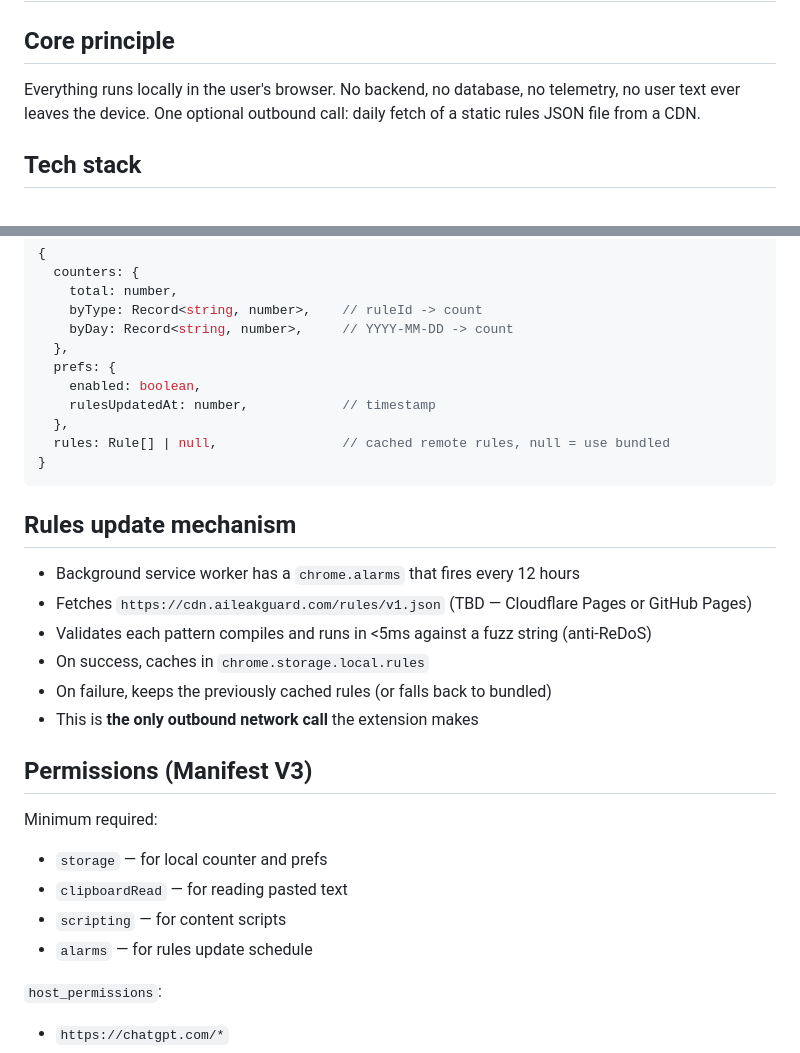
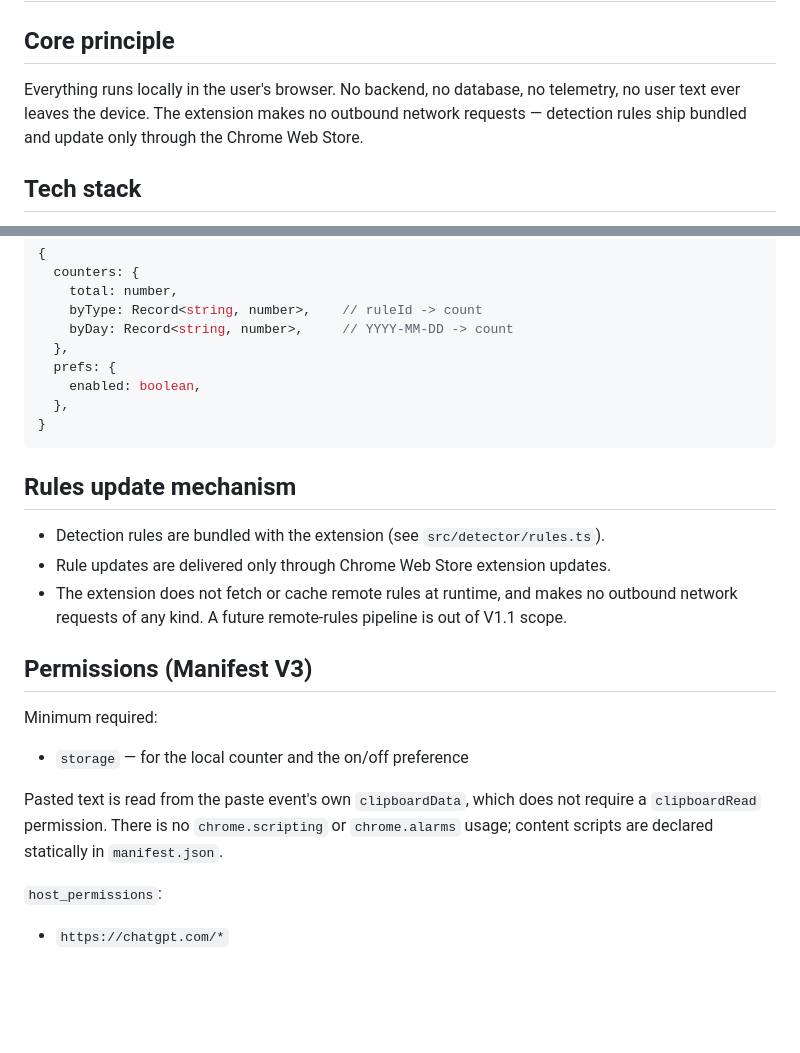
Before and after one commit to zabcore/ai-leak-guard, a Markdown page: docs/ARCHITECTURE.md, 2 parts joined by grey strips. Drawn GitHub-style; blank space fills up the shorter version.

Commit message:
docs: align ARCHITECTURE.md with the no-outbound / storage-only reality
CodeRabbit flagged that ARCHITECTURE.md still described chrome.alarms,
CDN downloads, cached remote rules, and the old permission set — a
real inconsistency now that manifest.json and PRIVACY.md say the
opposite. Fixing the drift here too.

Changes are docs-only, no runtime impact:

- Intro line — "One optional outbound call: daily fetch..." was
  replaced with the accurate "The extension makes no outbound
  network requests — detection rules ship bundled and update only
  through the Chrome Web Store."

- Storage schema — removed `prefs.rulesUpdatedAt` and the
  `rules: Rule[] | null` cache field. What remains: the counter
  and the `enabled` preference, matching what's actually persisted.

- "Rules update mechanism" section — rewritten to describe the
  bundled-rules model. Notes that remote-rules is out of V1.1 scope
  so future revisits know why it was removed.

- "Permissions (Manifest V3)" section — trimmed to `storage` only,
  with a note explaining that pasted text is read from the paste
  event's `clipboardData` (which needs no `clipboardRead`) and that
  there is no `chrome.scripting` or `chrome.alarms` usage.

Co-Authored-By: Claude Opus 4.7 (1M context) <noreply@anthropic.com>
Claude-Session: https://claude.ai/code/session_01S6xQLwrRD5qVj3BQXocVgT

````diff
--- a/docs/ARCHITECTURE.md
+++ b/docs/ARCHITECTURE.md
@@ -2,7 +2,7 @@
 
 ## Core principle
 
-Everything runs locally in the user's browser. No backend, no database, no telemetry, no user text ever leaves the device. One optional outbound call: daily fetch of a static rules JSON file from a CDN.
+Everything runs locally in the user's browser. No backend, no database, no telemetry, no user text ever leaves the device. The extension makes no outbound network requests — detection rules ship bundled and update only through the Chrome Web Store.
 
 ## Tech stack
 
@@ -372,29 +372,23 @@ side-effect-free.
   },
   prefs: {
     enabled: boolean,
-    rulesUpdatedAt: number,            // timestamp
   },
-  rules: Rule[] | null,                // cached remote rules, null = use bundled
 }
 ```
 
 ## Rules update mechanism
 
-- Background service worker has a `chrome.alarms` that fires every 12 hours
-- Fetches `https://cdn.aileakguard.com/rules/v1.json` (TBD — Cloudflare Pages or GitHub Pages)
-- Validates each pattern compiles and runs in <5ms against a fuzz string (anti-ReDoS)
-- On success, caches in `chrome.storage.local.rules`
-- On failure, keeps the previously cached rules (or falls back to bundled)
-- This is **the only outbound network call** the extension makes
+- Detection rules are bundled with the extension (see `src/detector/rules.ts`).
+- Rule updates are delivered only through Chrome Web Store extension updates.
+- The extension does not fetch or cache remote rules at runtime, and makes no outbound network requests of any kind. A future remote-rules pipeline is out of V1.1 scope.
 
 ## Permissions (Manifest V3)
 
 Minimum required:
 
-- `storage` — for local counter and prefs
-- `clipboardRead` — for reading pasted text
-- `scripting` — for content scripts
-- `alarms` — for rules update schedule
+- `storage` — for the local counter and the on/off preference
+
+Pasted text is read from the paste event's own `clipboardData`, which does not require a `clipboardRead` permission. There is no `chrome.scripting` or `chrome.alarms` usage; content scripts are declared statically in `manifest.json`.
 
 `host_permissions`:
 
````
